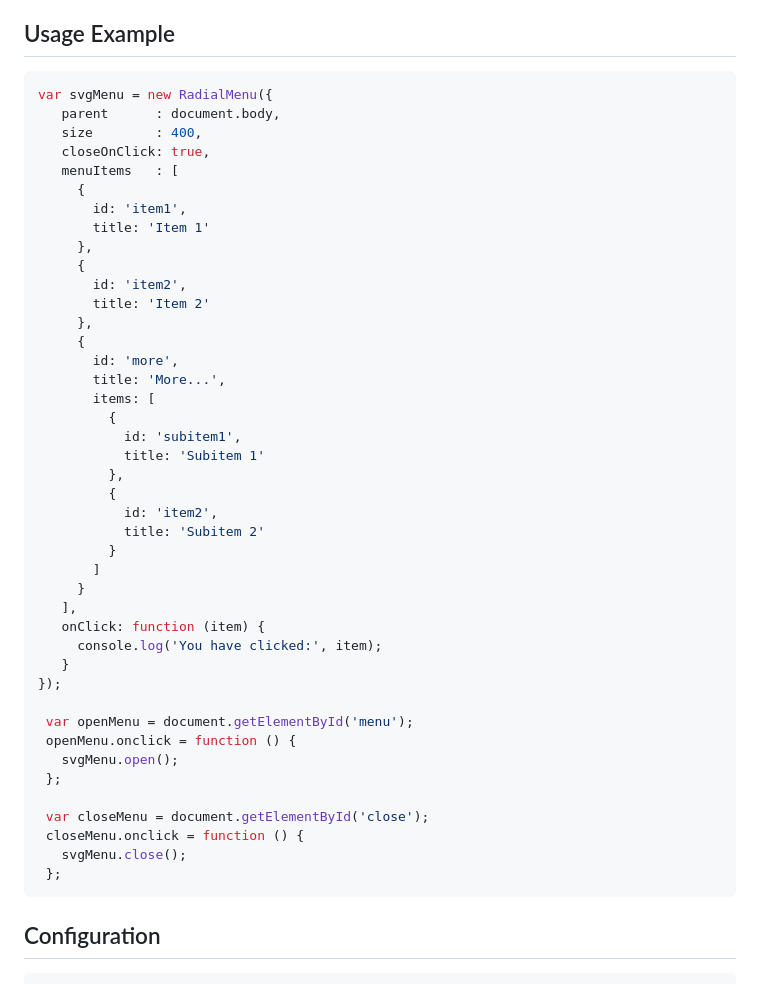
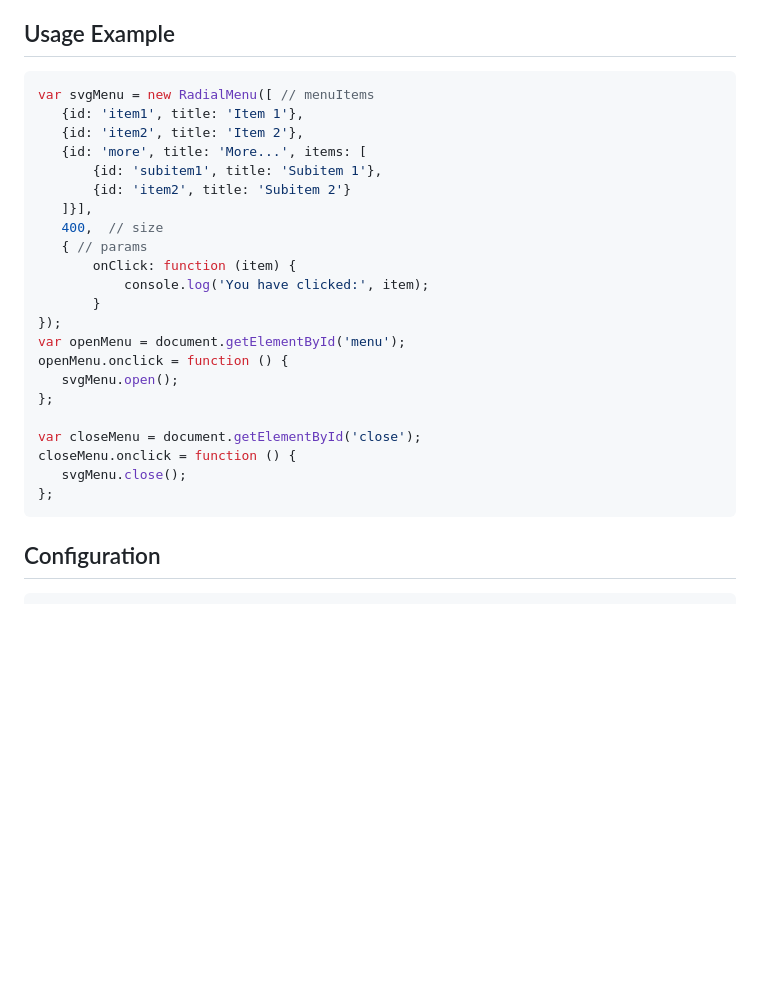
Before and after one commit to axln/radial-menu-js, a Markdown page: README.md, the part around the change. Drawn GitHub-style; blank space fills up the shorter version.

Commit message:
fix: README.md

````diff
--- a/README.md
+++ b/README.md
@@ -14,48 +14,28 @@
 ## Usage Example
 
  ```javascript
-var svgMenu = new RadialMenu({
-    parent      : document.body,
-    size        : 400,
-    closeOnClick: true,
-    menuItems   : [
-      {
-        id: 'item1',
-        title: 'Item 1'
-      },
-      {
-        id: 'item2',
-        title: 'Item 2'
-      },
-      {
-        id: 'more',
-        title: 'More...',
-        items: [
-          {
-            id: 'subitem1',
-            title: 'Subitem 1'
-          },
-          {
-            id: 'item2',
-            title: 'Subitem 2'
-          }
-        ]
-      }
-    ],
-    onClick: function (item) {
-      console.log('You have clicked:', item);
-    }
+var svgMenu = new RadialMenu([ // menuItems
+    {id: 'item1', title: 'Item 1'},
+    {id: 'item2', title: 'Item 2'},
+    {id: 'more', title: 'More...', items: [
+        {id: 'subitem1', title: 'Subitem 1'},
+        {id: 'item2', title: 'Subitem 2'}
+    ]}],
+    400,  // size
+    { // params
+        onClick: function (item) {
+            console.log('You have clicked:', item);
+        }
 });
+var openMenu = document.getElementById('menu');
+openMenu.onclick = function () {
+    svgMenu.open();
+};
 
-  var openMenu = document.getElementById('menu');
-  openMenu.onclick = function () {
-    svgMenu.open();
-  };
-
-  var closeMenu = document.getElementById('close');
-  closeMenu.onclick = function () {
+var closeMenu = document.getElementById('close');
+closeMenu.onclick = function () {
     svgMenu.close();
-  };
+};
 ```
 
 ## Configuration
````
